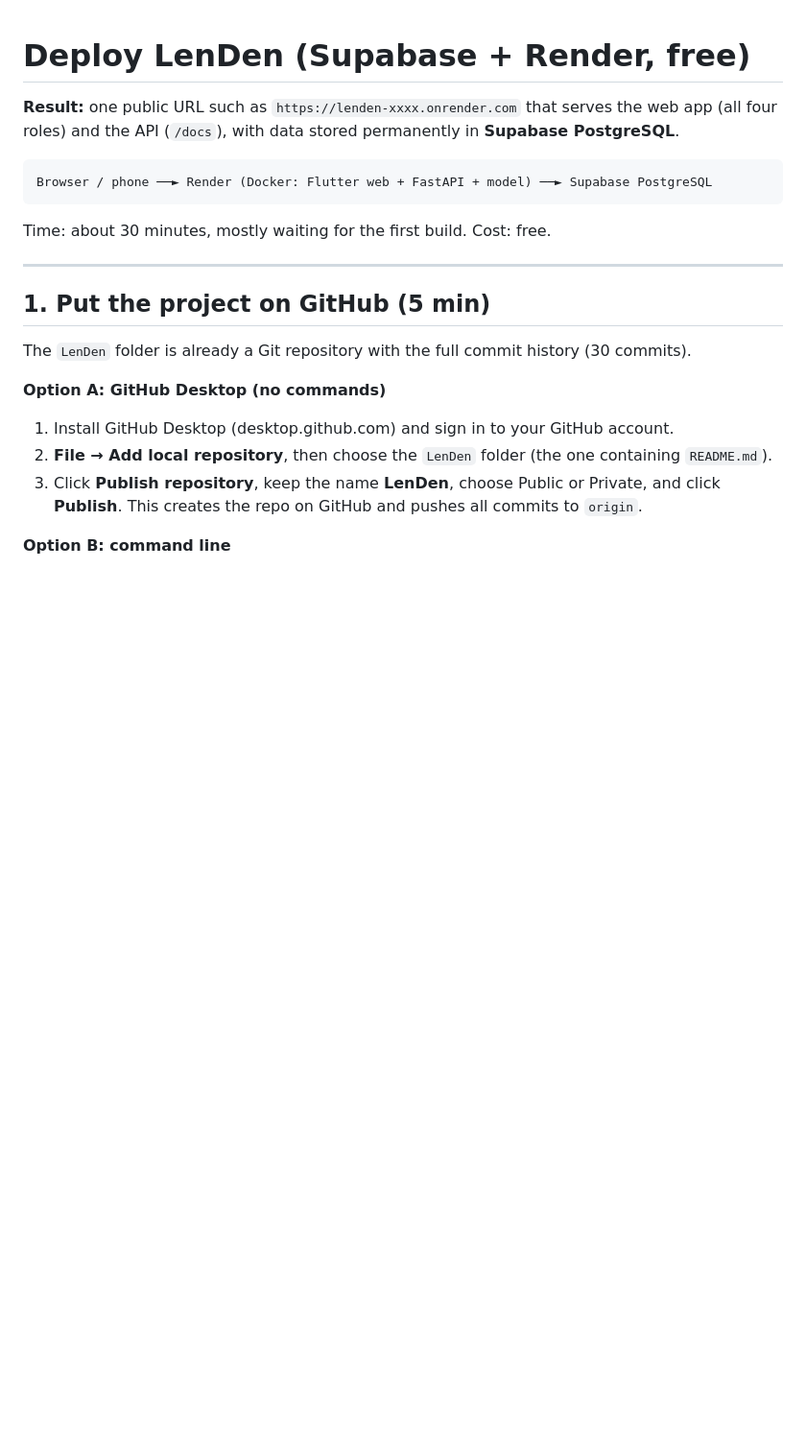
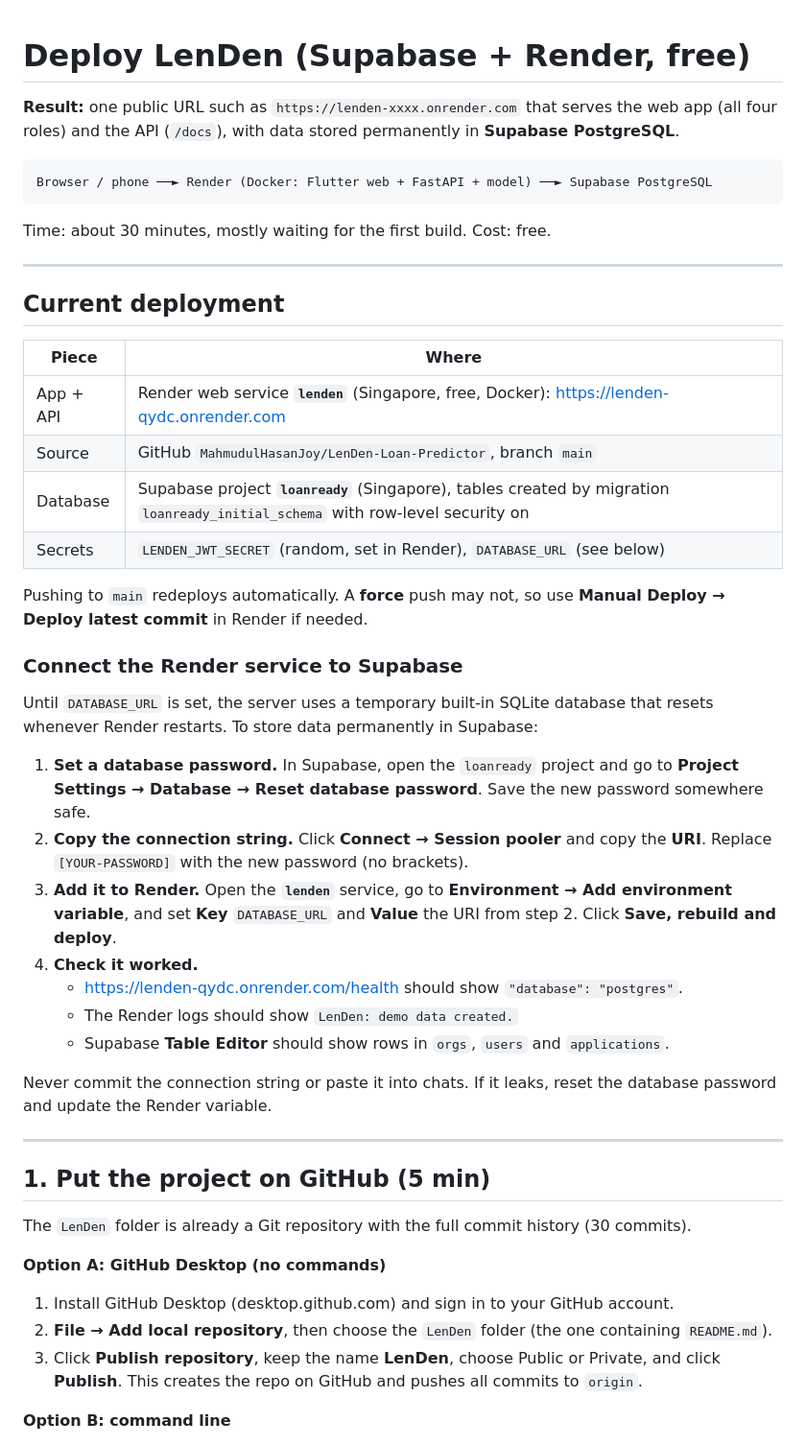
Before and after one commit to MahmudulHasanJoy/LenDen-Loan-Predictor, a Markdown page: DEPLOY.md, the part around the change. Shown at 96% size. Drawn GitHub-style; blank space fills up the shorter version.

Commit message:
docs: add live demo link, demo accounts and Supabase connection steps
README gets a Live demo section (Render URL, demo logins per role). DEPLOY.md documents the current Render/Supabase deployment and how to set DATABASE_URL.

````diff
--- a/DEPLOY.md
+++ b/DEPLOY.md
@@ -8,6 +8,38 @@ Browser / phone ──► Render (Docker: Flutter web + FastAPI + model) ──
 ```
 
 Time: about 30 minutes, mostly waiting for the first build. Cost: free.
+
+---
+
+## Current deployment
+
+| Piece | Where |
+|---|---|
+| App + API | Render web service **`lenden`** (Singapore, free, Docker): https://lenden-qydc.onrender.com |
+| Source | GitHub `MahmudulHasanJoy/LenDen-Loan-Predictor`, branch `main` |
+| Database | Supabase project **`loanready`** (Singapore), tables created by migration `loanready_initial_schema` with row-level security on |
+| Secrets | `LENDEN_JWT_SECRET` (random, set in Render), `DATABASE_URL` (see below) |
+
+Pushing to `main` redeploys automatically. A **force** push may not, so use **Manual Deploy → Deploy latest commit** in Render if needed.
+
+### Connect the Render service to Supabase
+
+Until `DATABASE_URL` is set, the server uses a temporary built-in SQLite database that resets
+whenever Render restarts. To store data permanently in Supabase:
+
+1. **Set a database password.** In Supabase, open the `loanready` project and go to
+   **Project Settings → Database → Reset database password**. Save the new password somewhere safe.
+2. **Copy the connection string.** Click **Connect → Session pooler** and copy the **URI**.
+   Replace `[YOUR-PASSWORD]` with the new password (no brackets).
+3. **Add it to Render.** Open the **`lenden`** service, go to **Environment → Add environment variable**,
+   and set **Key** `DATABASE_URL` and **Value** the URI from step 2. Click **Save, rebuild and deploy**.
+4. **Check it worked.**
+   - https://lenden-qydc.onrender.com/health should show `"database": "postgres"`.
+   - The Render logs should show `LenDen: demo data created.`
+   - Supabase **Table Editor** should show rows in `orgs`, `users` and `applications`.
+
+Never commit the connection string or paste it into chats. If it leaks, reset the database
+password and update the Render variable.
 
 ---
 
````
Also changed, not shown: README.md (+16 -0 lines).
